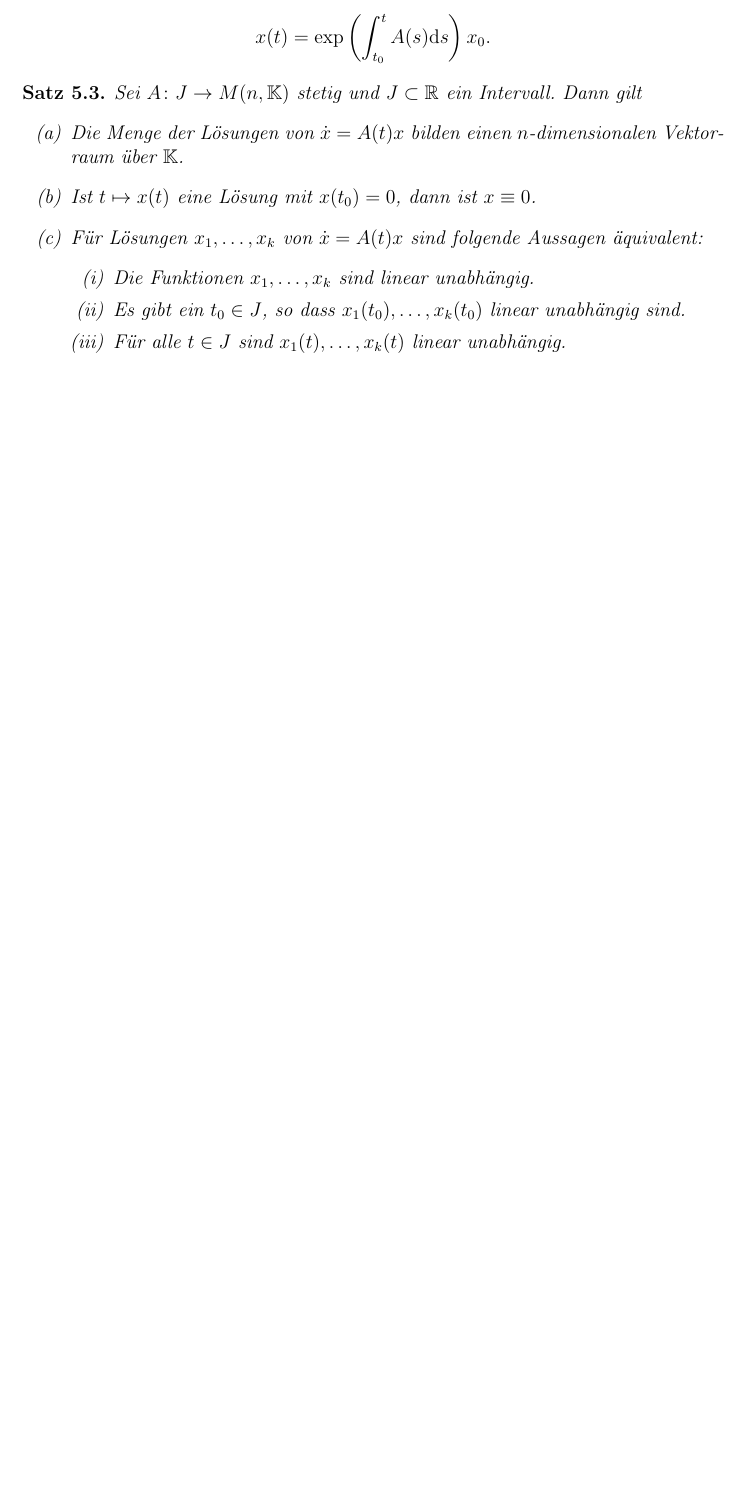
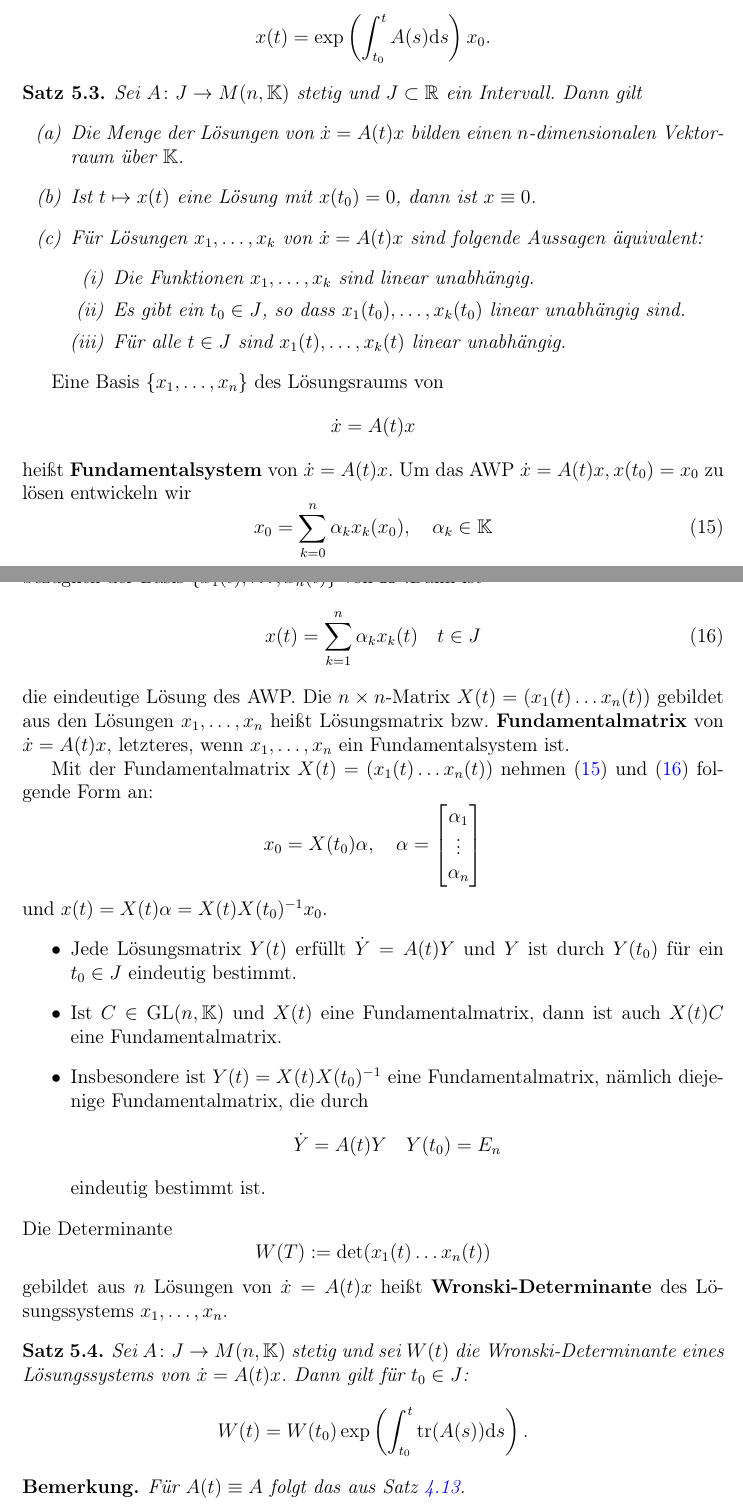
Before and after one commit to janneliebig/uni-stuttgart-mathematik-mitschriften, a LaTeX document (Analysis_3/ana3-main.tex, which reads Analysis_3/kap5.tex): part of page 34 of 34 before the commit and two parts of pages 34 and 35 of 35 after it, the two joined at a grey line, cut so that both start at the same text, the shorter picture padded with empty space. Compiled offline with pdfLaTeX.

Commit message:
VL 22.01.2025 Teil 1

```diff
--- a/Analysis_3/ana3-main.tex
+++ b/Analysis_3/ana3-main.tex
@@ -61,6 +61,7 @@
 
 \newcommand{\CF}{\mathscr{C}} % Continuous and differentiable function
 \renewcommand{\div}{\mathrm{div}}
+\newcommand{\tr}{\mathrm{tr}}
 
 
 \newtheorem{thm}{Theorem}[section]
--- a/Analysis_3/kap5.tex
+++ b/Analysis_3/kap5.tex
@@ -71,3 +71,37 @@ In der Regel wird angenommen, dass $A(t), b(t)$ stetige Funktionen von $t$ sind.
 		\end{enumerate}
 	\end{enumerate}
 \end{satz}
+Eine Basis $\{x_1, \dots, x_n\}$ des Lösungsraums von
+\[\dot{x}= A(t) x\]
+heißt \textbf{Fundamentalsystem} von $\dot{x}= A(t) x$. Um das AWP $\dot{x}= A(t) x, x(t_0) = x_0$ zu lösen entwickeln wir
+\begin{equation}\label{eq:5_2_eq4}
+	x_0 = \sum_{k=0}^n \alpha_k x_k(x_0), \quad \alpha_k \in \K
+\end{equation}
+bezüglich der Basis $\{x_1(t), \dots, x_n(t)\}$ von $\K^n$.Dann ist
+\begin{equation}\label{eq:5_2_eq5}
+	x(t) = \sum_{k=1}^n \alpha_k x_k (t) \quad t \in J
+\end{equation}
+die eindeutige Lösung des AWP. Die $n \times n$-Matrix $X(t) = (x_1(t) \dots x_n(t))$ gebildet aus den Lösungen $x_1, \dots, x_n$ heißt Lösungsmatrix bzw. \textbf{Fundamentalmatrix} von $\dot{x} = A(t) x$, letzteres, wenn $x_1, \dots, x_n$ ein Fundamentalsystem ist.
+
+Mit der Fundamentalmatrix $X(t) = (x_1(t) \dots x_n(t))$ nehmen \eqref{eq:5_2_eq4} und \eqref{eq:5_2_eq5} folgende Form an:
+\[x_0 = X(t_0) \alpha, \quad \alpha = \begin{bmatrix}
+	\alpha_1\\\vdots\\\alpha_n
+\end{bmatrix}\]
+und $x(t) = X(t) \alpha = X(t) X(t_0)^{-1} x_0$.
+\begin{itemize}
+	\item Jede Lösungsmatrix $Y(t)$ erfüllt $\dot{Y} = A(t) Y$ und $Y$ ist durch $Y(t_0)$ für ein $t_0 \in J$ eindeutig bestimmt.
+	\item Ist $C \in \mathrm{GL}(n,\K)$ und $X(t)$ eine Fundamentalmatrix, dann ist auch $X(t)C$ eine Fundamentalmatrix.
+	\item Insbesondere ist $Y(t) = X(t) X(t_0)^{-1}$ eine Fundamentalmatrix, nämlich diejenige Fundamentalmatrix, die durch
+	\[\dot{Y} = A(t) Y \quad Y(t_0) = E_n\]
+	eindeutig bestimmt ist.
+\end{itemize}
+Die Determinante
+\[W(T) := \det(x_1(t) \dots x_n(t))\]
+gebildet aus $n$ Lösungen von $\dot{x} = A(t) x$ heißt \textbf{Wronski-Determinante} des Lösungssystems $x_1, \dots, x_n$.
+\begin{satz}\label{satz5_4}
+	Sei $A \colon J \to M(n,\K)$ stetig und sei $W(t)$ die Wronski-Determinante eines Lösungssystems von $\dot{x} = A(t) x$. Dann gilt für $t_0 \in J$:
+	\[W(t) = W(t_0) \exp\left(\int_{t_0}^{t} \tr(A(s)) \d s\right).\]
+\end{satz}
+\begin{rem}
+	Für $A(t) \equiv A$ folgt das aus Satz \ref{satz4_13}.
+\end{rem}
```
Also changed, not shown: Analysis_3/ana3-main.pdf.
